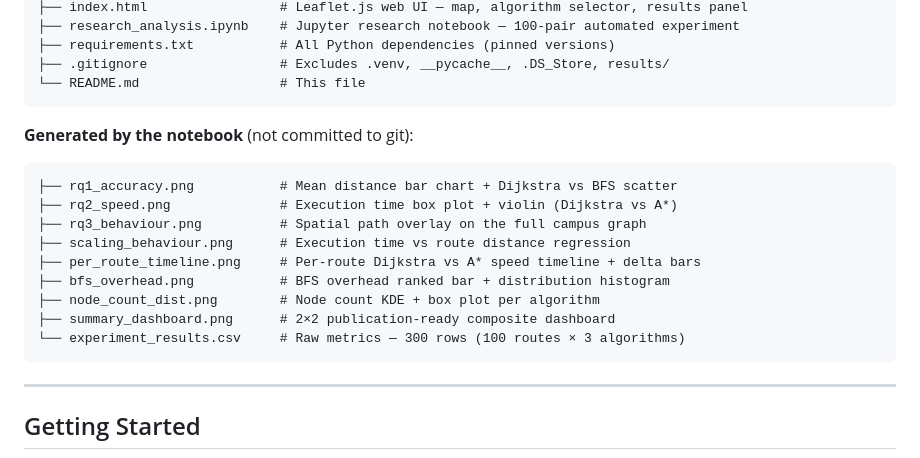
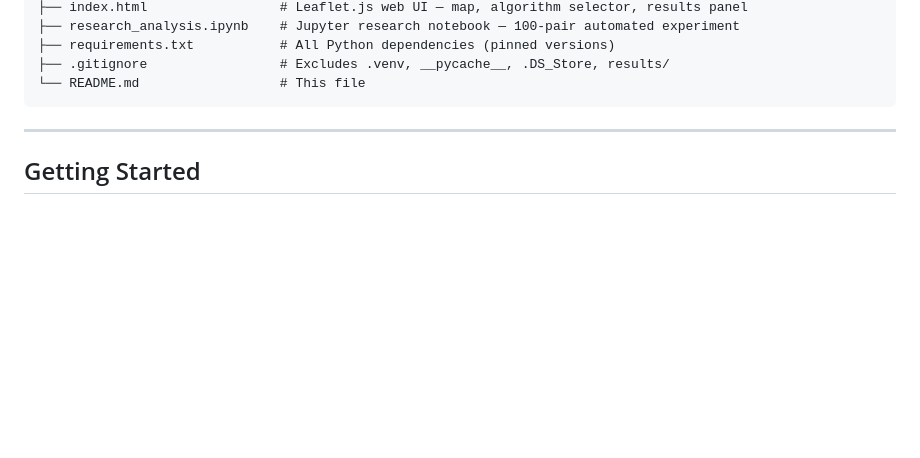
Before and after one commit to Kathuskan/Quiky, a Markdown page: README.md, the part around the change. GitHub-like rendering; blank space fills up the shorter version.

````diff
--- a/README.md
+++ b/README.md
@@ -222,18 +222,6 @@ Shortcut/
 └── README.md                  # This file
 ```
 
-**Generated by the notebook** (not committed to git):
-```
-├── rq1_accuracy.png           # Mean distance bar chart + Dijkstra vs BFS scatter
-├── rq2_speed.png              # Execution time box plot + violin (Dijkstra vs A*)
-├── rq3_behaviour.png          # Spatial path overlay on the full campus graph
-├── scaling_behaviour.png      # Execution time vs route distance regression
-├── per_route_timeline.png     # Per-route Dijkstra vs A* speed timeline + delta bars
-├── bfs_overhead.png           # BFS overhead ranked bar + distribution histogram
-├── node_count_dist.png        # Node count KDE + box plot per algorithm
-├── summary_dashboard.png      # 2×2 publication-ready composite dashboard
-└── experiment_results.csv     # Raw metrics — 300 rows (100 routes × 3 algorithms)
-```
 
 ---
 
````
